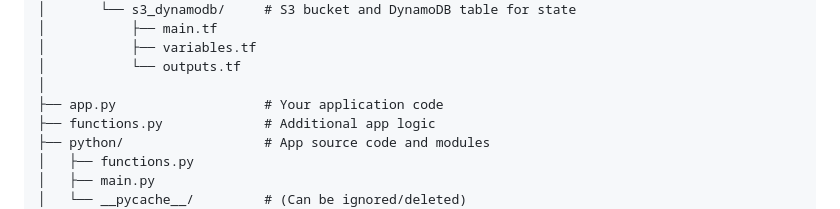
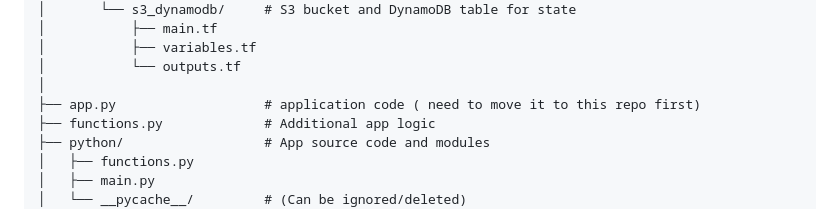
Before and after one commit to BasilMousa/jewelry-shop-terraform, a Markdown page: README.md, the part around the change. GitHub-like rendering.

```diff
--- a/README.md
+++ b/README.md
@@ -35,7 +35,7 @@ jewelry-shop-terraform/
 │           ├── variables.tf
 │           └── outputs.tf
 │
-├── app.py                   # Your application code
+├── app.py                   # application code ( need to move it to this repo first)
 ├── functions.py             # Additional app logic
 ├── python/                  # App source code and modules
 │   ├── functions.py
```
